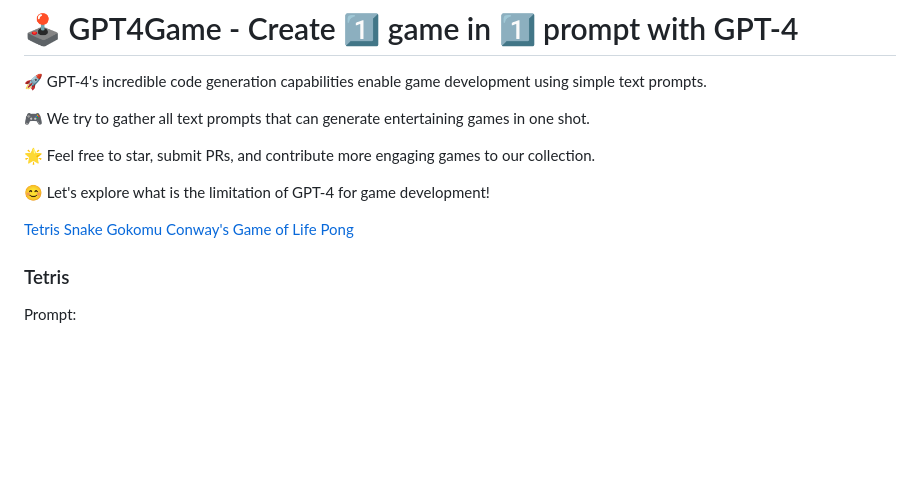
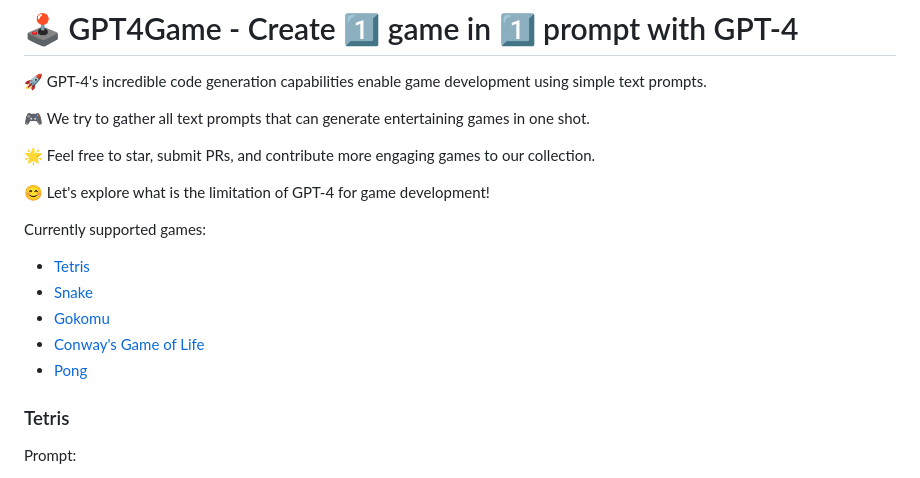
Before and after one commit to lwaekfjlk/awesome-gpt-games, a Markdown page: README.md, the part around the change. GitHub-like rendering; blank space fills up the shorter version.

Commit message:
🚀 add within-page link

```diff
--- a/README.md
+++ b/README.md
@@ -10,11 +10,13 @@
 
 
 
-[Tetris](#tetris)
-[Snake](#snake)
-[Gokomu](#gokomu)
-[Conway's Game of Life](#conway-s-game-of-life)
-[Pong](#pong)
+Currently supported games:
+
+* [Tetris](#tetris)
+* [Snake](#snake)
+* [Gokomu](#gokomu)
+* [Conway's Game of Life](#conway-s-game-of-life)
+* [Pong](#pong)
 
 
 
```
